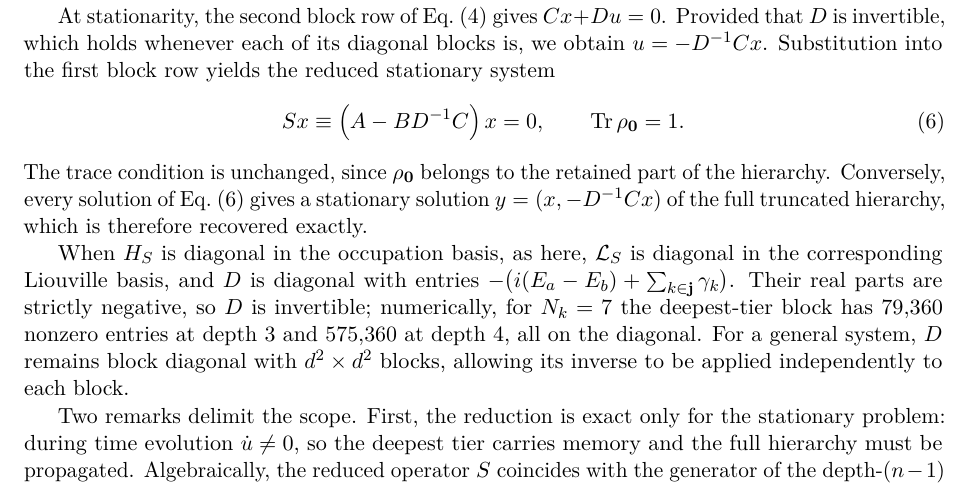
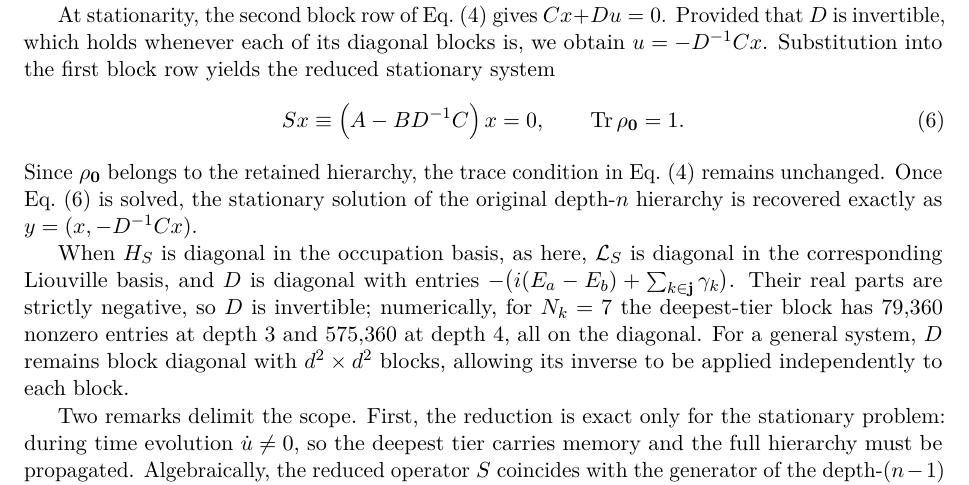
Before and after one commit to HugoWEI/nonmarkovian-neural-dynamics, a LaTeX paper (paper/main.tex): part of page 3 of 9, cut so that both start at the same text. Compiled offline with pdfLaTeX.

Commit message:
Paper: reword closing sentences of the reduction
Co-Authored-By: Claude Opus 5.5 <noreply@anthropic.com>

```diff
--- a/paper/main.tex
+++ b/paper/main.tex
@@ -185,10 +185,10 @@ row yields the reduced stationary system
 S x \equiv \left(A - B D^{-1} C\right) x = 0, \qquad \tr \rho_{\mathbf{0}} = 1 .
 \label{eq:schur}
 \end{equation}
-The trace condition is unchanged, since $\rho_{\mathbf{0}}$ belongs to the
-retained part of the hierarchy. Conversely, every solution of
-Eq.~\eqref{eq:schur} gives a stationary solution $y = (x, -D^{-1}Cx)$ of the
-full truncated hierarchy, which is therefore recovered exactly.
+Since $\rho_{\mathbf{0}}$ belongs to the retained hierarchy, the trace
+condition in Eq.~\eqref{eq:stationary} remains unchanged. Once
+Eq.~\eqref{eq:schur} is solved, the stationary solution of the original
+depth-$n$ hierarchy is recovered exactly as $y = (x, -D^{-1}Cx)$.
 
 When $H_S$ is diagonal in the occupation basis, as here, $\Lc_S$ is diagonal in
 the corresponding Liouville basis, and $D$ is diagonal with entries
```
Also changed, not shown: paper/main.pdf.
